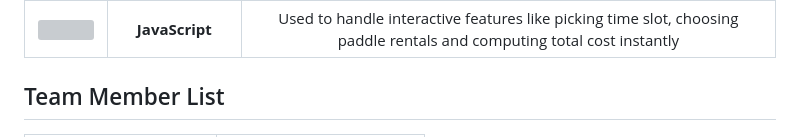
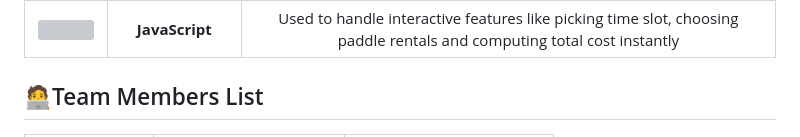
Before and after one commit to bernardobernardo2026/ActiveButChill-PickleGrove-Frontend, a Markdown page: README.md, the part around one of its changes. Rendered like a GitHub page; grey boxes are pictures that could not be loaded.

Commit message:
Revise team member list in README
Updated team member list format and added profile pictures.

```diff
--- a/README.md
+++ b/README.md
@@ -57,5 +57,5 @@ The proposed system provides a centralized platform where players can check cour
 | <img src="https://cdn.jsdelivr.net/gh/devicons/devicon/icons/css3/css3-original.svg" width="30"> | **CSS3** | Used to design modern and simple pages using the colors of The Pickle Grove|
 | <img src="https://cdn.jsdelivr.net/gh/devicons/devicon/icons/javascript/javascript-original.svg" width="30"> | **JavaScript** | Used to handle interactive features like picking time slot, choosing paddle rentals and computing total cost instantly|
 
-## Team Member List
+## 🧑‍💻Team Members List
 
```
Also changed, not shown: other parts of README.md (+10 -10 lines).
